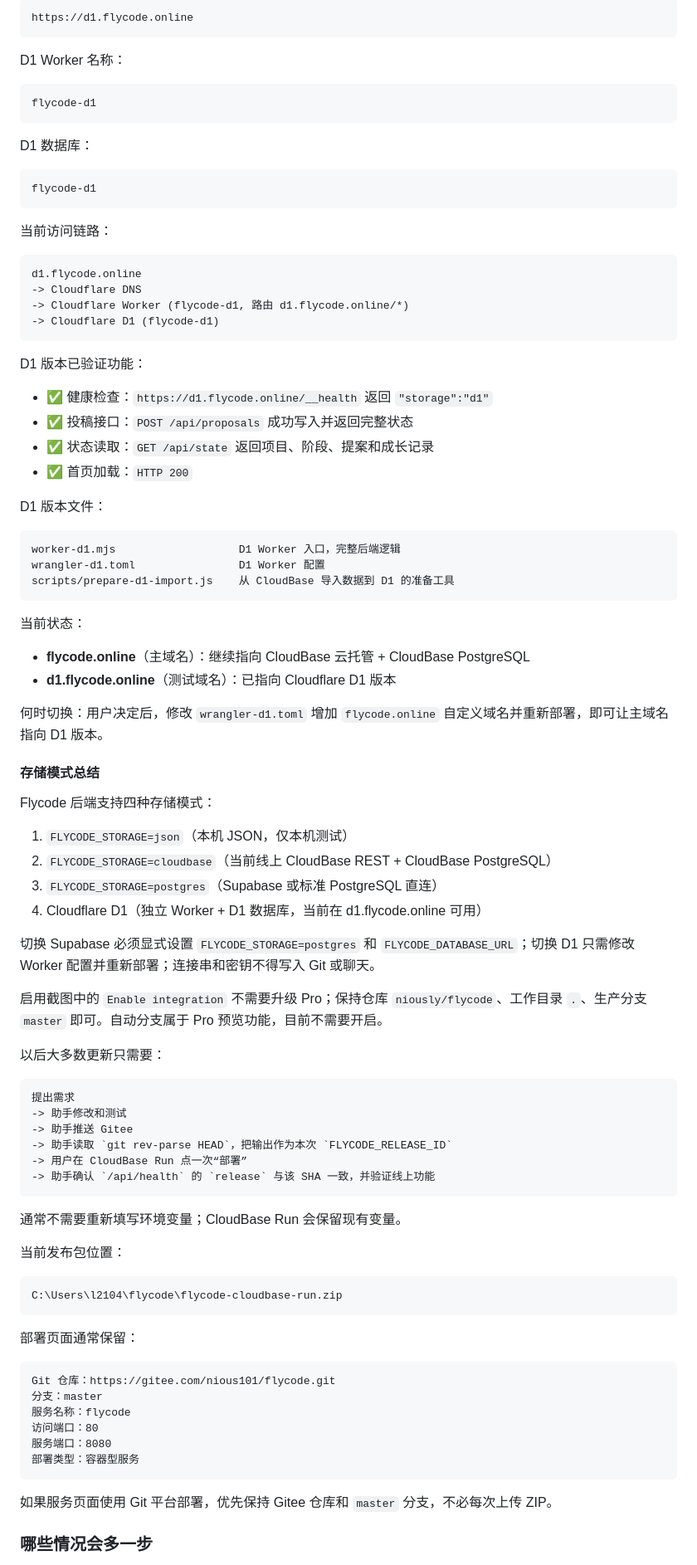
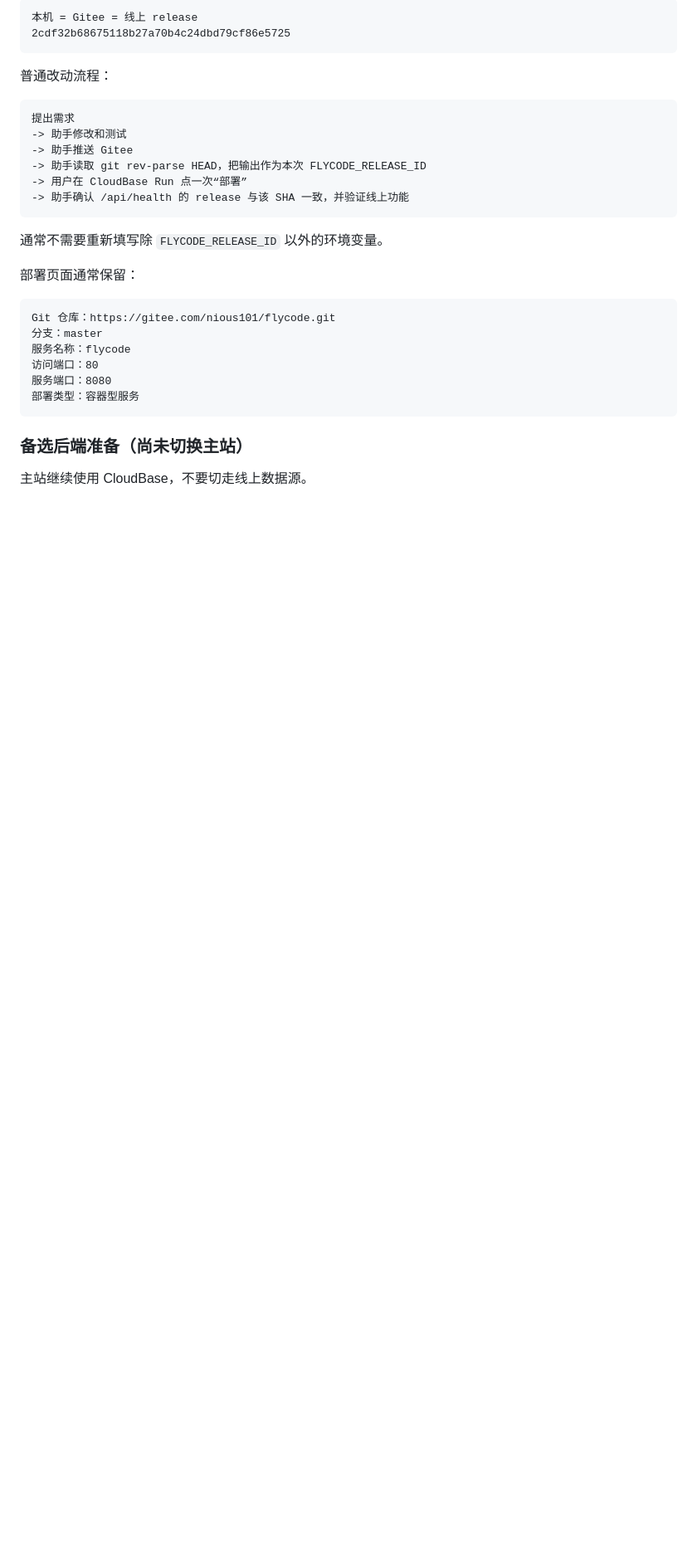
Before and after one commit to niously/flycode, a Markdown page: Flycode-交接文档.md, the part around one of its changes. Shown at 83% size. Drawn GitHub-style; blank space fills up the shorter version.

Commit message:
docs: refresh Flycode handoff for 2026-09-02 live state
Record the verified CloudBase release, restored admin header,
new UI, and that GitHub is behind Gitee. Do not treat D1 as prod.

````diff
--- a/Flycode-交接文档.md
+++ b/Flycode-交接文档.md
@@ -374,82 +343,21 @@ flycode-local
 
 ```text
-https://d1.flycode.online
+本机 = Gitee = 线上 release
+2cdf32b68675118b27a70b4c24dbd79cf86e5725
 ```
 
-D1 Worker 名称：
-
-```text
-flycode-d1
-```
-
-D1 数据库：
-
-```text
-flycode-d1
-```
-
-当前访问链路：
-
-```text
-d1.flycode.online
--> Cloudflare DNS
--> Cloudflare Worker (flycode-d1, 路由 d1.flycode.online/*)
--> Cloudflare D1 (flycode-d1)
-```
-
-D1 版本已验证功能：
-
-- ✅ 健康检查：`https://d1.flycode.online/__health` 返回 `"storage":"d1"`
-- ✅ 投稿接口：`POST /api/proposals` 成功写入并返回完整状态
-- ✅ 状态读取：`GET /api/state` 返回项目、阶段、提案和成长记录
-- ✅ 首页加载：`HTTP 200`
-
-D1 版本文件：
-
-```text
-worker-d1.mjs                   D1 Worker 入口，完整后端逻辑
-wrangler-d1.toml                D1 Worker 配置
-scripts/prepare-d1-import.js    从 CloudBase 导入数据到 D1 的准备工具
-```
-
-当前状态：
-
-- **flycode.online**（主域名）：继续指向 CloudBase 云托管 + CloudBase PostgreSQL
-- **d1.flycode.online**（测试域名）：已指向 Cloudflare D1 版本
-
-何时切换：用户决定后，修改 `wrangler-d1.toml` 增加 `flycode.online` 自定义域名并重新部署，即可让主域名指向 D1 版本。
-
-#### 存储模式总结
-
-Flycode 后端支持四种存储模式：
-
-1. `FLYCODE_STORAGE=json`（本机 JSON，仅本机测试）
-2. `FLYCODE_STORAGE=cloudbase`（当前线上 CloudBase REST + CloudBase PostgreSQL）
-3. `FLYCODE_STORAGE=postgres`（Supabase 或标准 PostgreSQL 直连）
-4. Cloudflare D1（独立 Worker + D1 数据库，当前在 d1.flycode.online 可用）
-
-切换 Supabase 必须显式设置 `FLYCODE_STORAGE=postgres` 和 `FLYCODE_DATABASE_URL`；切换 D1 只需修改 Worker 配置并重新部署；连接串和密钥不得写入 Git 或聊天。
-
-启用截图中的 `Enable integration` 不需要升级 Pro；保持仓库 `niously/flycode`、工作目录 `.`、生产分支 `master` 即可。自动分支属于 Pro 预览功能，目前不需要开启。
-
-以后大多数更新只需要：
+普通改动流程：
 
 ```text
 提出需求
 -> 助手修改和测试
 -> 助手推送 Gitee
--> 助手读取 `git rev-parse HEAD`，把输出作为本次 `FLYCODE_RELEASE_ID`
+-> 助手读取 git rev-parse HEAD，把输出作为本次 FLYCODE_RELEASE_ID
 -> 用户在 CloudBase Run 点一次“部署”
--> 助手确认 `/api/health` 的 `release` 与该 SHA 一致，并验证线上功能
+-> 助手确认 /api/health 的 release 与该 SHA 一致，并验证线上功能
 ```
 
-通常不需要重新填写环境变量；CloudBase Run 会保留现有变量。
-
-当前发布包位置：
-
-```text
-C:\Users\l2104\flycode\flycode-cloudbase-run.zip
-```
+通常不需要重新填写除 `FLYCODE_RELEASE_ID` 以外的环境变量。
 
 部署页面通常保留：
 
@@ -462,7 +370,7 @@ Git 仓库：https://gitee.com/nious101/flycode.git
 部署类型：容器型服务
 ```
 
-如果服务页面使用 Git 平台部署，优先保持 Gitee 仓库和 `master` 分支，不必每次上传 ZIP。
+### 备选后端准备（尚未切换主站）
 
-### 哪些情况会多一步
+主站继续使用 CloudBase，不要切走线上数据源。
 
````
Also changed, not shown: other parts of Flycode-交接文档.md (+103 -161 lines).
